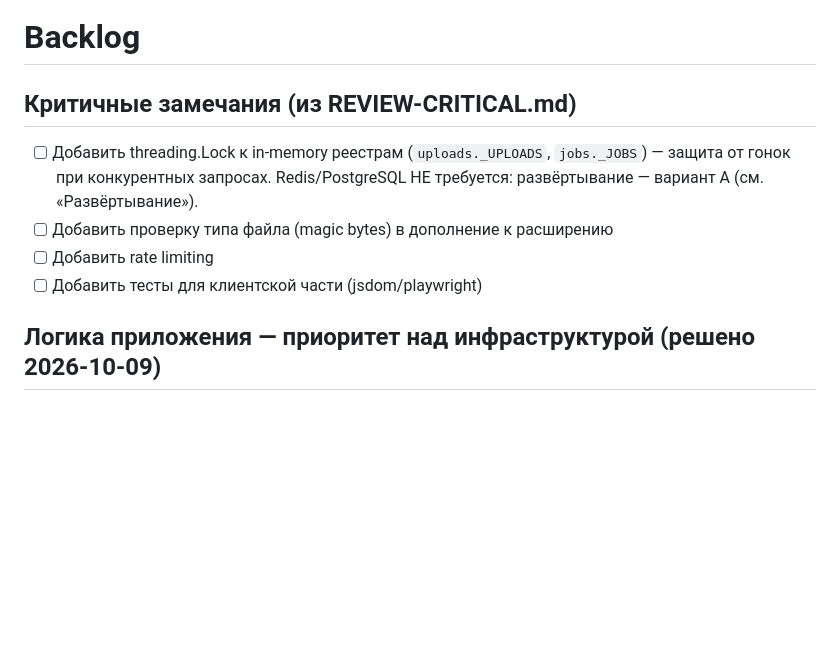
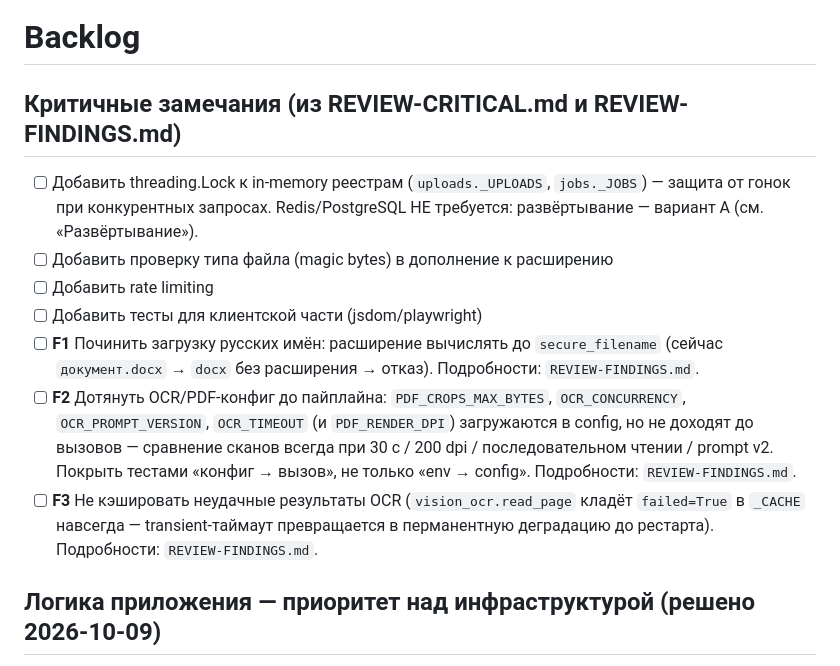
Before and after one commit to EduardParfenov/file_compare, a Markdown page: BACKLOG.md, the part around the change. Drawn GitHub-style; blank space fills up the shorter version.

```diff
--- a/BACKLOG.md
+++ b/BACKLOG.md
@@ -1,6 +1,6 @@
 # Backlog
 
-## Критичные замечания (из REVIEW-CRITICAL.md)
+## Критичные замечания (из REVIEW-CRITICAL.md и REVIEW-FINDINGS.md)
 
 - [ ] Добавить threading.Lock к in-memory реестрам (`uploads._UPLOADS`,
       `jobs._JOBS`) — защита от гонок при конкурентных запросах.
@@ -9,6 +9,19 @@
 - [ ] Добавить проверку типа файла (magic bytes) в дополнение к расширению
 - [ ] Добавить rate limiting
 - [ ] Добавить тесты для клиентской части (jsdom/playwright)
+- [ ] **F1** Починить загрузку русских имён: расширение вычислять до
+      `secure_filename` (сейчас `документ.docx` → `docx` без расширения →
+      отказ). Подробности: `REVIEW-FINDINGS.md`.
+- [ ] **F2** Дотянуть OCR/PDF-конфиг до пайплайна: `PDF_CROPS_MAX_BYTES`,
+      `OCR_CONCURRENCY`, `OCR_PROMPT_VERSION`, `OCR_TIMEOUT` (и
+      `PDF_RENDER_DPI`) загружаются в config, но не доходят до вызовов —
+      сравнение сканов всегда при 30 с / 200 dpi / последовательном
+      чтении / prompt v2. Покрыть тестами «конфиг → вызов», не только
+      «env → config». Подробности: `REVIEW-FINDINGS.md`.
+- [ ] **F3** Не кэшировать неудачные результаты OCR
+      (`vision_ocr.read_page` кладёт `failed=True` в `_CACHE` навсегда —
+      transient-таймаут превращается в перманентную деградацию до
+      рестарта). Подробности: `REVIEW-FINDINGS.md`.
 
 ## Логика приложения — приоритет над инфраструктурой (решено 2026-10-09)
 
```
Also changed, not shown: REVIEW-FINDINGS.md (added, +191 -0 lines).
